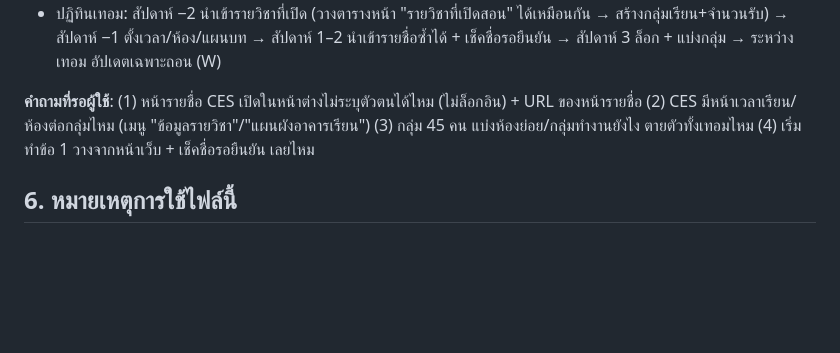
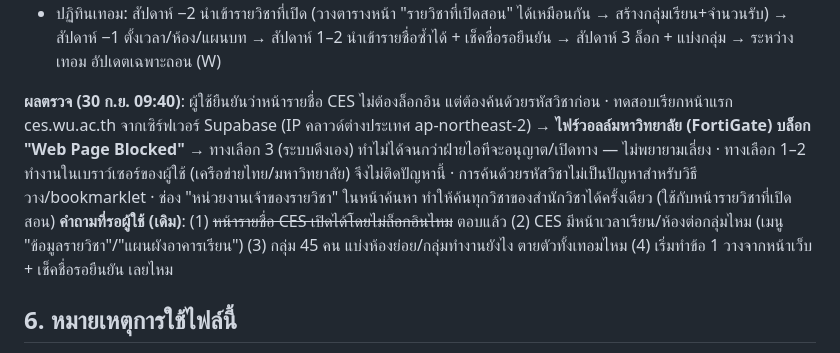
Before and after one commit to pandora2544/Check-in-System, a Markdown page: docs/Context.md, the part around the change. Drawn GitHub-style; blank space fills up the shorter version.

Commit message:
Context.md: CES reachability finding (blocked from cloud IP)
Co-Authored-By: Claude Opus 5.5 <noreply@anthropic.com>
Claude-Session: https://claude.ai/code/session_01U2uF1s8wp4gKywRQWFuGUo

```diff
--- a/docs/Context.md
+++ b/docs/Context.md
@@ -235,7 +235,8 @@
 - หลังรายชื่อนิ่ง: ปุ่ม **"ล็อกรายชื่อ"** + แบ่งห้องย่อย/กลุ่มทำงานอัตโนมัติ (ตามรหัส/สุ่ม/สมดุล) แล้วพิมพ์ใบเซ็นชื่อ
 - ปฏิทินเทอม: สัปดาห์ −2 นำเข้ารายวิชาที่เปิด (วางตารางหน้า "รายวิชาที่เปิดสอน" ได้เหมือนกัน → สร้างกลุ่มเรียน+จำนวนรับ) → สัปดาห์ −1 ตั้งเวลา/ห้อง/แผนบท → สัปดาห์ 1–2 นำเข้ารายชื่อซ้ำได้ + เช็คชื่อรอยืนยัน → สัปดาห์ 3 ล็อก + แบ่งกลุ่ม → ระหว่างเทอม อัปเดตเฉพาะถอน (W)
 
-**คำถามที่รอผู้ใช้**: (1) หน้ารายชื่อ CES เปิดในหน้าต่างไม่ระบุตัวตนได้ไหม (ไม่ล็อกอิน) + URL ของหน้ารายชื่อ (2) CES มีหน้าเวลาเรียน/ห้องต่อกลุ่มไหม (เมนู "ข้อมูลรายวิชา"/"แผนผังอาคารเรียน") (3) กลุ่ม 45 คน แบ่งห้องย่อย/กลุ่มทำงานยังไง ตายตัวทั้งเทอมไหม (4) เริ่มทำข้อ 1 วางจากหน้าเว็บ + เช็คชื่อรอยืนยัน เลยไหม
+**ผลตรวจ (30 ก.ย. 09:40)**: ผู้ใช้ยืนยันว่าหน้ารายชื่อ CES ไม่ต้องล็อกอิน แต่ต้องค้นด้วยรหัสวิชาก่อน · ทดสอบเรียกหน้าแรก ces.wu.ac.th จากเซิร์ฟเวอร์ Supabase (IP คลาวด์ต่างประเทศ ap-northeast-2) → **ไฟร์วอลล์มหาวิทยาลัย (FortiGate) บล็อก "Web Page Blocked"** → ทางเลือก 3 (ระบบดึงเอง) ทำไม่ได้จนกว่าฝ่ายไอทีจะอนุญาต/เปิดทาง — ไม่พยายามเลี่ยง · ทางเลือก 1–2 ทำงานในเบราว์เซอร์ของผู้ใช้ (เครือข่ายไทย/มหาวิทยาลัย) จึงไม่ติดปัญหานี้ · การค้นด้วยรหัสวิชาไม่เป็นปัญหาสำหรับวิธีวาง/bookmarklet · ช่อง "หน่วยงานเจ้าของรายวิชา" ในหน้าค้นหา ทำให้ค้นทุกวิชาของสำนักวิชาได้ครั้งเดียว (ใช้กับหน้ารายวิชาที่เปิดสอน)
+**คำถามที่รอผู้ใช้ (เดิม)**: (1) ~~หน้ารายชื่อ CES เปิดได้โดยไม่ล็อกอินไหม~~ ตอบแล้ว (2) CES มีหน้าเวลาเรียน/ห้องต่อกลุ่มไหม (เมนู "ข้อมูลรายวิชา"/"แผนผังอาคารเรียน") (3) กลุ่ม 45 คน แบ่งห้องย่อย/กลุ่มทำงานยังไง ตายตัวทั้งเทอมไหม (4) เริ่มทำข้อ 1 วางจากหน้าเว็บ + เช็คชื่อรอยืนยัน เลยไหม
 
 ## 6. หมายเหตุการใช้ไฟล์นี้
 
```
